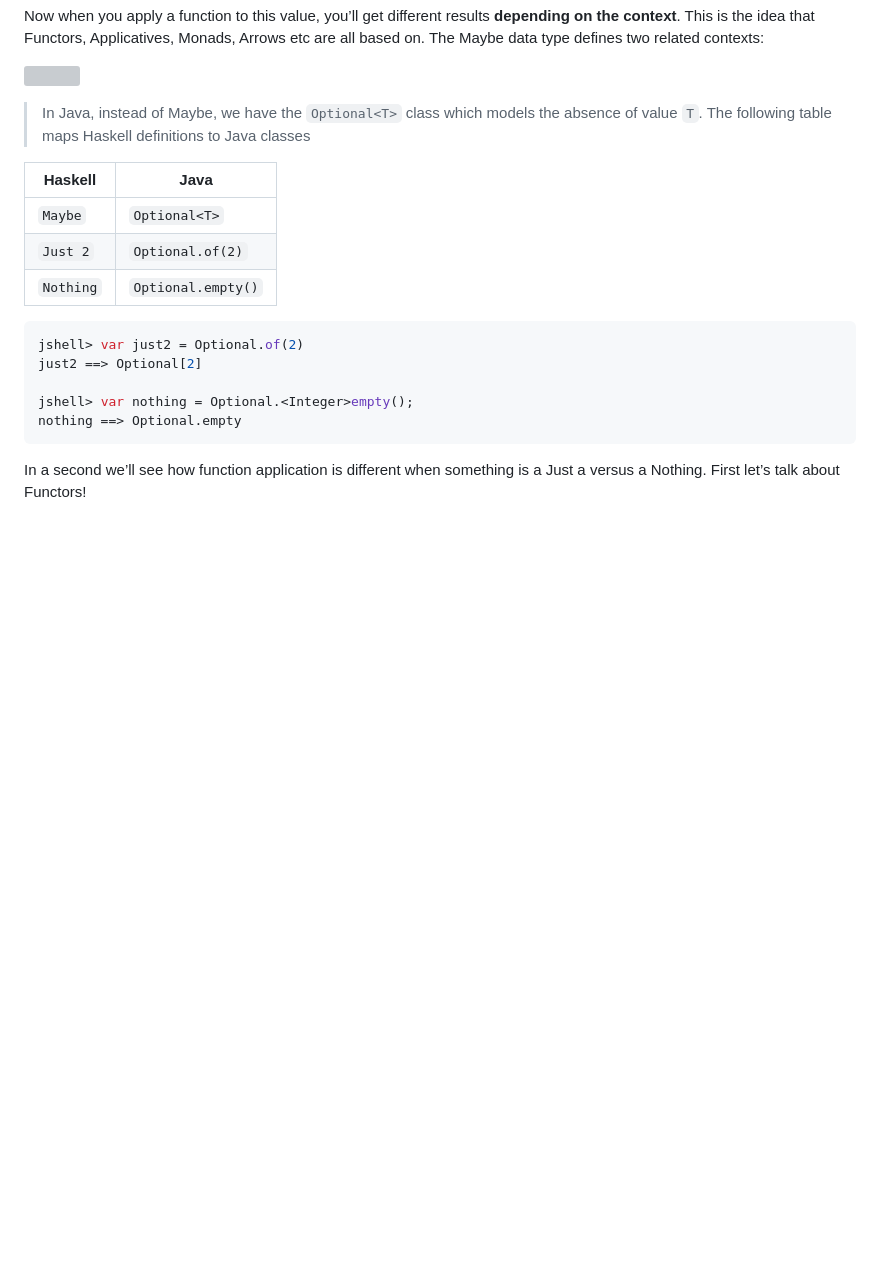
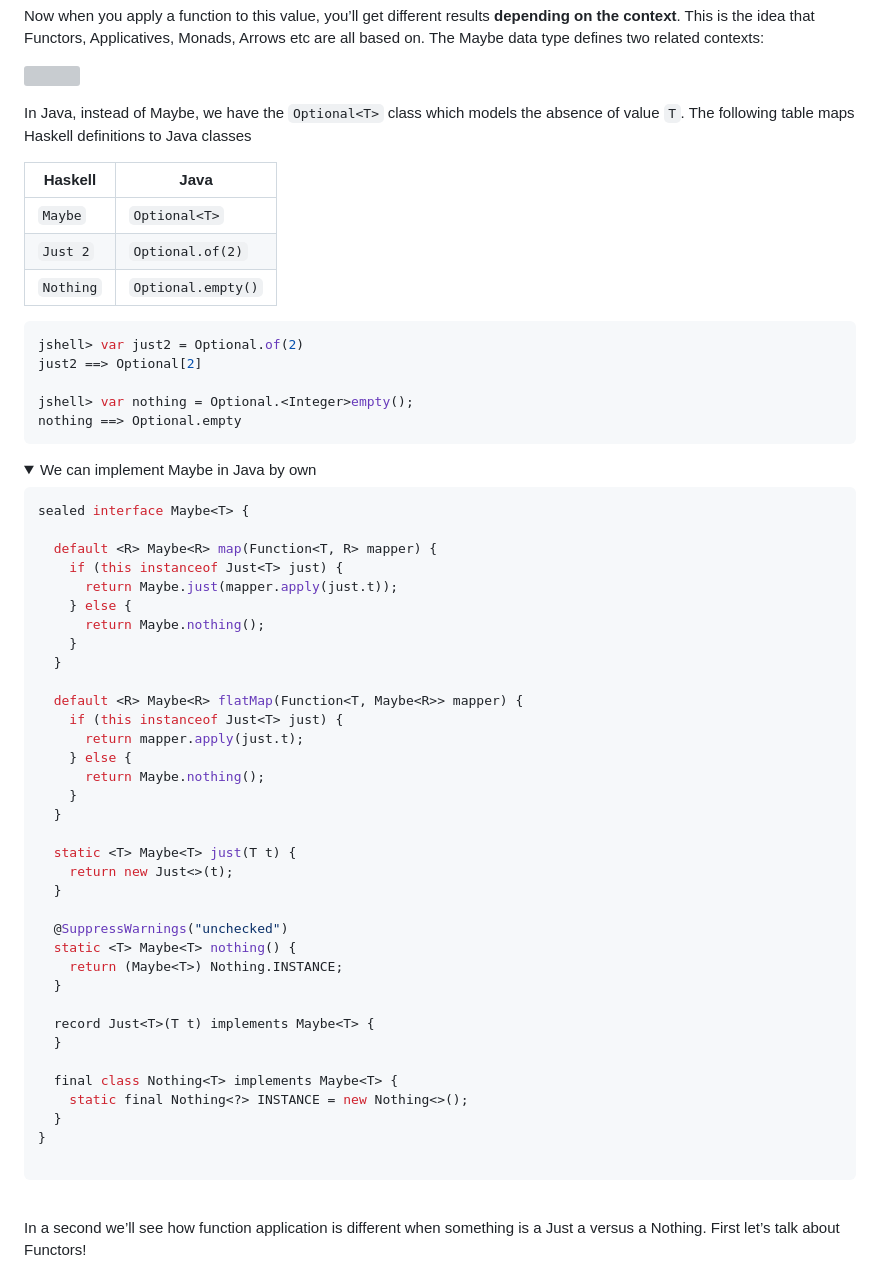
Before and after one commit to skopylov58/monads-in-pictures-in-java, a Markdown page: docs/README.md, the part around one of its changes. Drawn GitHub-style; folded sections open; blank space fills up the shorter version; grey boxes are pictures that could not be loaded.

Commit message:
Added Maybe implementation in Java

````diff
--- a/docs/README.md
+++ b/docs/README.md
@@ -32,7 +32,7 @@ Now when you apply a function to this value, you’ll get different results **de
 
 ![](http://adit.io/imgs/functors/context.png)
 
-> In Java, instead of Maybe, we have the `Optional<T>` class which
+In Java, instead of Maybe, we have the `Optional<T>` class which
 models the absence of value `T`. The following table maps Haskell definitions to Java classes
 
 | Haskell    | Java              |
@@ -48,6 +48,50 @@ just2 ==> Optional[2]
 jshell> var nothing = Optional.<Integer>empty();
 nothing ==> Optional.empty
 ```
+
+<details>
+  <summary>We can implement Maybe in Java by own</summary>
+
+```java
+sealed interface Maybe<T> {
+
+  default <R> Maybe<R> map(Function<T, R> mapper) {
+    if (this instanceof Just<T> just) {
+      return Maybe.just(mapper.apply(just.t));
+    } else {
+      return Maybe.nothing();
+    }
+  }
+
+  default <R> Maybe<R> flatMap(Function<T, Maybe<R>> mapper) {
+    if (this instanceof Just<T> just) {
+      return mapper.apply(just.t);
+    } else {
+      return Maybe.nothing();
+    }
+  }
+
+  static <T> Maybe<T> just(T t) {
+    return new Just<>(t);
+  }
+
+  @SuppressWarnings("unchecked")
+  static <T> Maybe<T> nothing() {
+    return (Maybe<T>) Nothing.INSTANCE;
+  }
+
+  record Just<T>(T t) implements Maybe<T> {
+  }
+
+  final class Nothing<T> implements Maybe<T> {
+    static final Nothing<?> INSTANCE = new Nothing<>();
+  }
+}
+
+```
+</details>
+<br/>
+
 
 In a second we’ll see how function application is different when something is a Just a versus a Nothing. First let’s talk about Functors!
 
````
Also changed, not shown: other parts of docs/README.md (+10 -9 lines).
